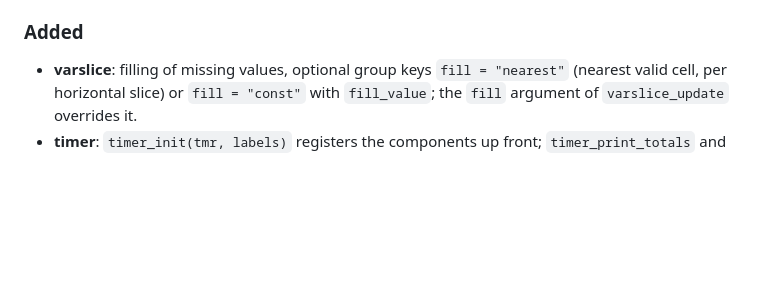
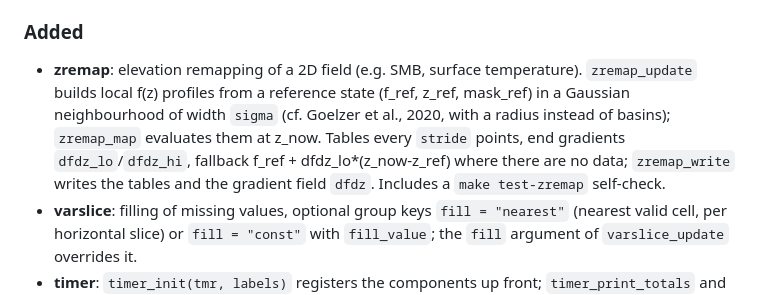
Before and after one commit to fesmc/fesm-utils, a Markdown page: CHANGELOG.md, the part around the change. GitHub-like rendering; blank space fills up the shorter version.

Commit message:
CHANGELOG: zremap

```diff
--- a/CHANGELOG.md
+++ b/CHANGELOG.md
@@ -14,6 +14,13 @@ All notable changes to fesm-utils are documented here.
   on every call); callers must not modify `vs%var`.
 
 ### Added
+- **zremap**: elevation remapping of a 2D field (e.g. SMB, surface temperature).
+  `zremap_update` builds local f(z) profiles from a reference state (f_ref, z_ref,
+  mask_ref) in a Gaussian neighbourhood of width `sigma` (cf. Goelzer et al., 2020,
+  with a radius instead of basins); `zremap_map` evaluates them at z_now. Tables every
+  `stride` points, end gradients `dfdz_lo`/`dfdz_hi`, fallback
+  f_ref + dfdz_lo*(z_now-z_ref) where there are no data; `zremap_write` writes the
+  tables and the gradient field `dfdz`. Includes a `make test-zremap` self-check.
 - **varslice**: filling of missing values, optional group keys `fill = "nearest"`
   (nearest valid cell, per horizontal slice) or `fill = "const"` with `fill_value`;
   the `fill` argument of `varslice_update` overrides it.
```
